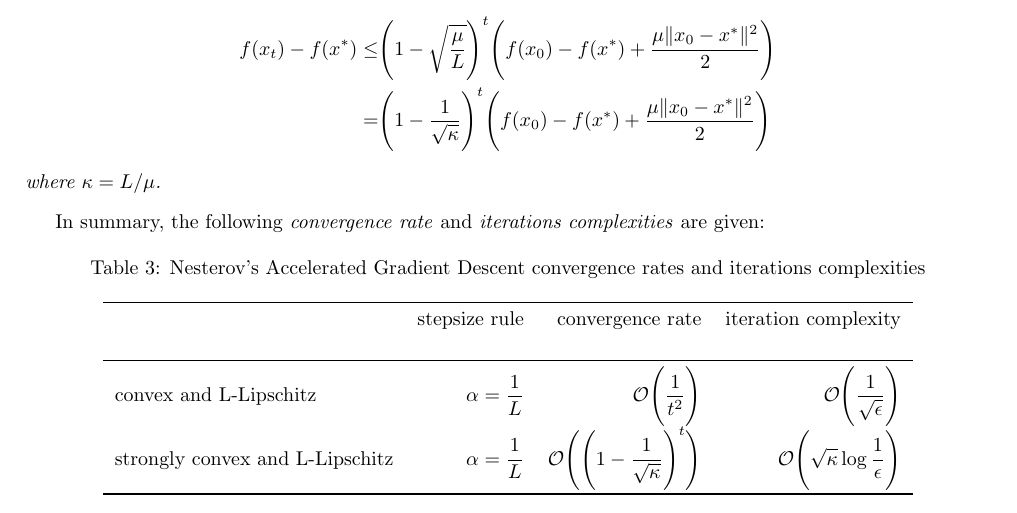
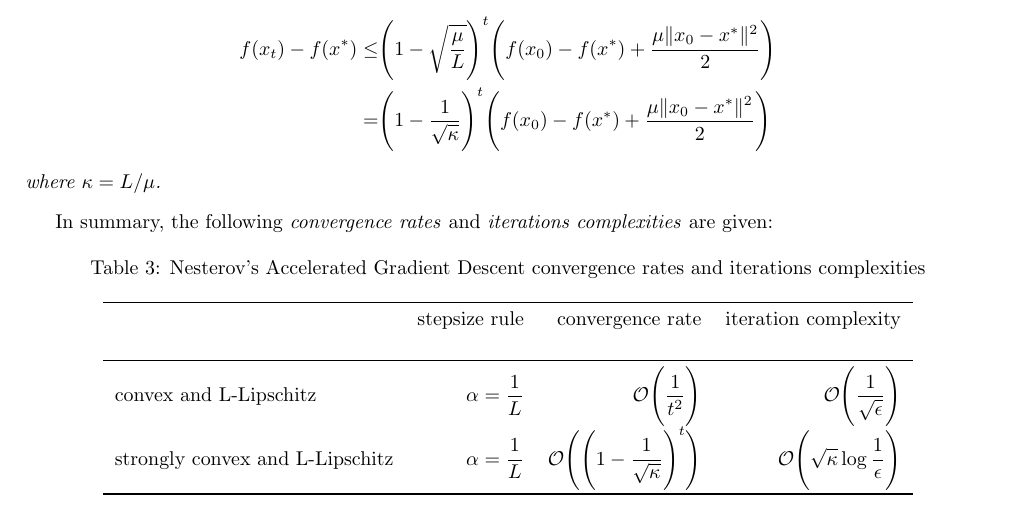
Before and after one commit to dmeoli/optiml, a LaTeX document (notebooks/optimization/tex/CM_report.tex, which reads notebooks/optimization/tex/methods.tex): part of page 32 of 66, cut so that both start at the same text. The pictures show the PDF file notebooks/optimization/tex/CM_report.pdf that the author committed with the source.

Commit message:
fixed tex(s)

```diff
--- a/notebooks/optimization/tex/methods.tex
+++ b/notebooks/optimization/tex/methods.tex
@@ -244,7 +244,7 @@ f(x_t) - f(x^*) \leq \frac{2L^2}{\mu} \frac{1}{t+1}
 $$
 \end{theorem}
 
-In summary, the following \emph{convergence rate} and \emph{iterations complexities} are given:
+In summary, the following \emph{convergence rates} and \emph{iterations complexities} are given:
 
 \begin{table}[H]
 \centering
@@ -298,7 +298,7 @@ $$
 where $\kappa = L/\mu$.
 \end{theorem}
 
-In summary, the following \emph{convergence rate} and \emph{iterations complexities} are given:
+In summary, the following \emph{convergence rates} and \emph{iterations complexities} are given:
 
 \begin{table}[H]
 \centering
@@ -409,7 +409,7 @@ where $\kappa = L/\mu$.
 
 % https://blogs.princeton.edu/imabandit/2014/03/06/nesterovs-accelerated-gradient-descent-for-smooth-and-strongly-convex-optimization/
 
-In summary, the following \emph{convergence rate} and \emph{iterations complexities} are given:
+In summary, the following \emph{convergence rates} and \emph{iterations complexities} are given:
 
 \begin{table}[H]
 \centering
```
Also changed, not shown: notebooks/optimization/tex/CM_report.pdf.
